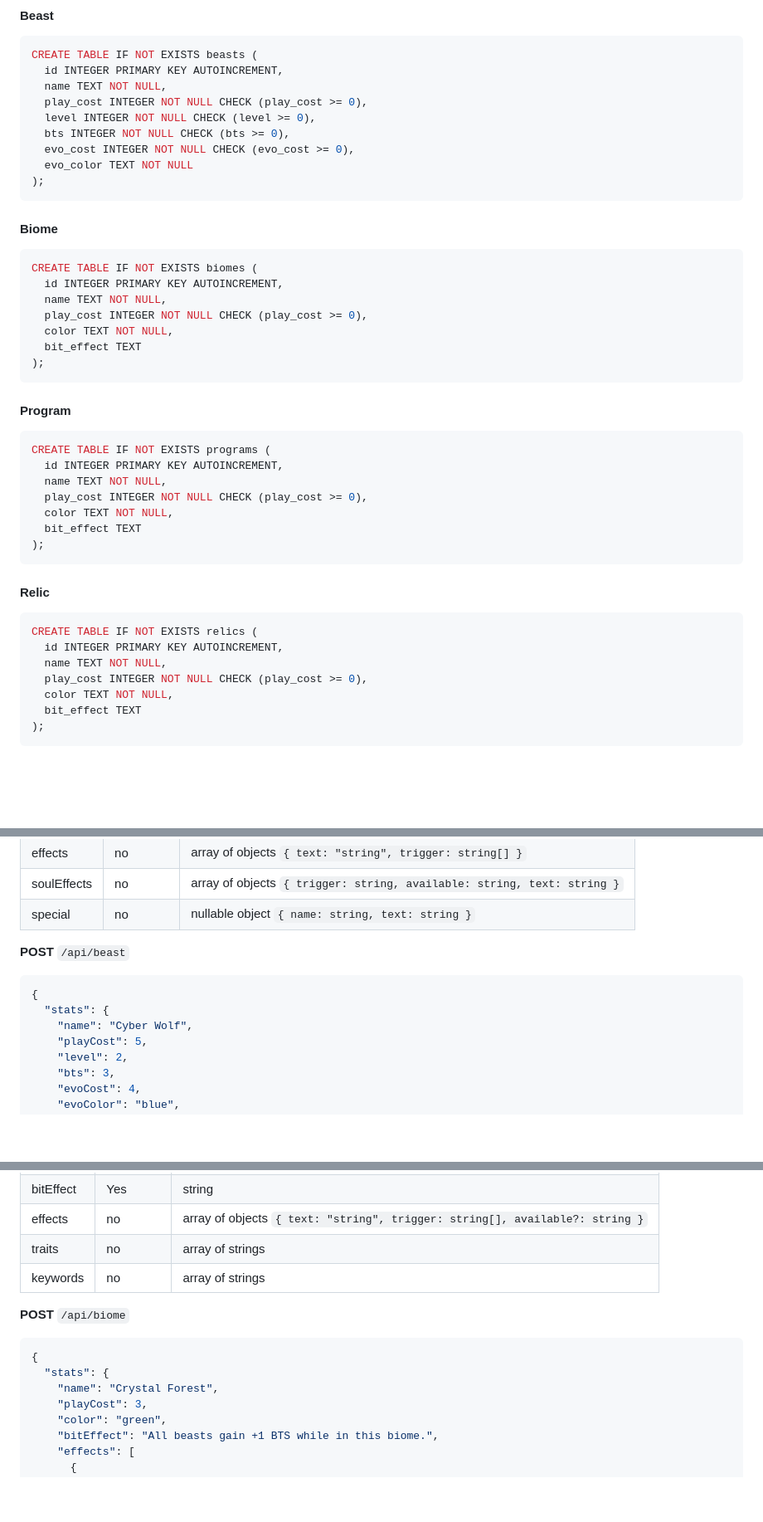
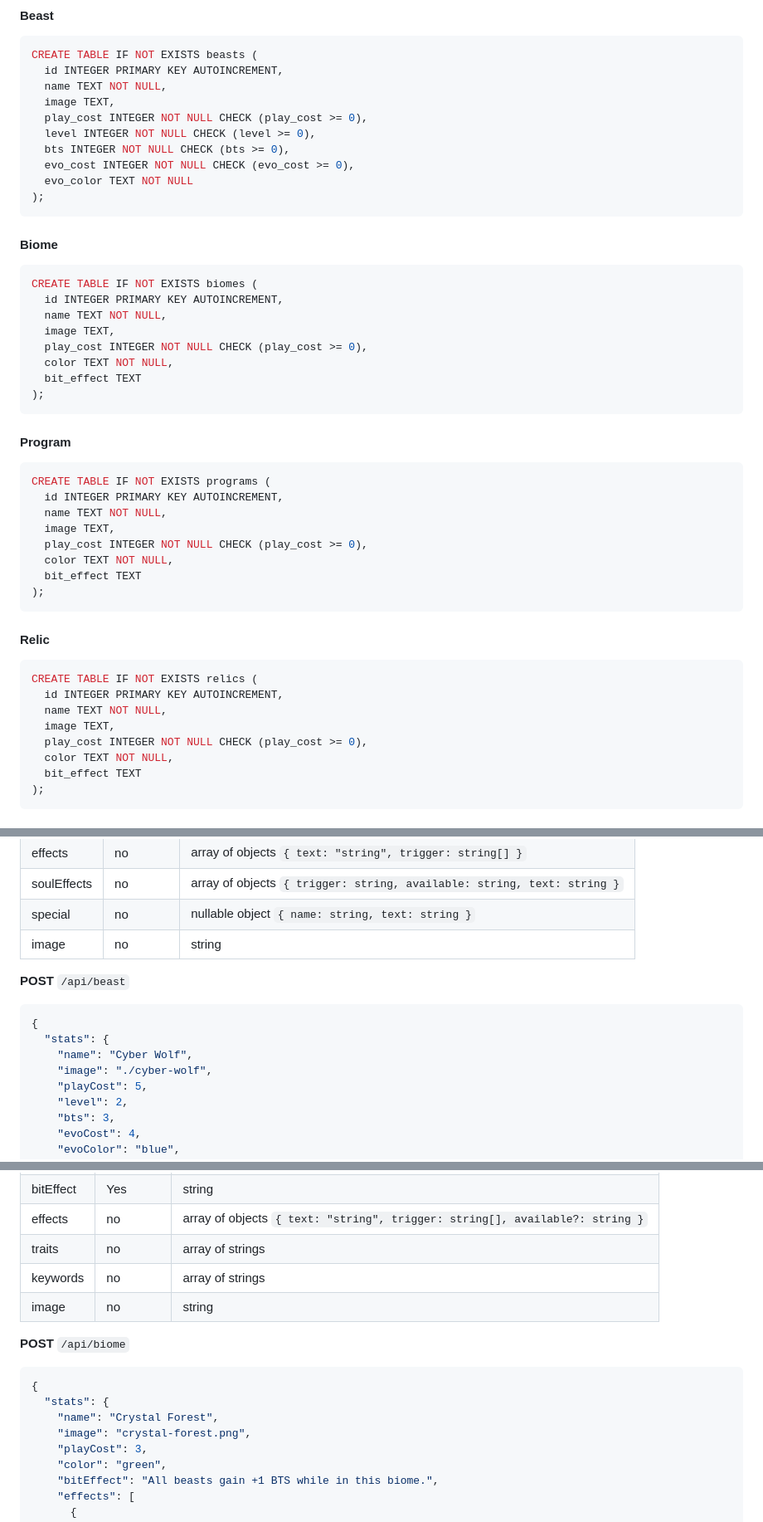
Before and after one commit to NoahAdamMacDonald/card-api, a Markdown page: README.md, 3 parts joined by grey strips. Shown at 83% size. Drawn GitHub-style; blank space fills up the shorter version.

```diff
--- a/README.md
+++ b/README.md
@@ -75,6 +75,7 @@ Tables for all core resources
 CREATE TABLE IF NOT EXISTS beasts (
   id INTEGER PRIMARY KEY AUTOINCREMENT,
   name TEXT NOT NULL,
+  image TEXT,
   play_cost INTEGER NOT NULL CHECK (play_cost >= 0),
   level INTEGER NOT NULL CHECK (level >= 0),
   bts INTEGER NOT NULL CHECK (bts >= 0),
@@ -88,6 +89,7 @@ CREATE TABLE IF NOT EXISTS beasts (
 CREATE TABLE IF NOT EXISTS biomes (
   id INTEGER PRIMARY KEY AUTOINCREMENT,
   name TEXT NOT NULL,
+  image TEXT,
   play_cost INTEGER NOT NULL CHECK (play_cost >= 0),
   color TEXT NOT NULL,
   bit_effect TEXT
@@ -100,6 +102,7 @@ CREATE TABLE IF NOT EXISTS biomes (
 CREATE TABLE IF NOT EXISTS programs (
   id INTEGER PRIMARY KEY AUTOINCREMENT,
   name TEXT NOT NULL,
+  image TEXT,
   play_cost INTEGER NOT NULL CHECK (play_cost >= 0),
   color TEXT NOT NULL,
   bit_effect TEXT
@@ -112,6 +115,7 @@ CREATE TABLE IF NOT EXISTS programs (
 CREATE TABLE IF NOT EXISTS relics (
   id INTEGER PRIMARY KEY AUTOINCREMENT,
   name TEXT NOT NULL,
+  image TEXT,
   play_cost INTEGER NOT NULL CHECK (play_cost >= 0),
   color TEXT NOT NULL,
   bit_effect TEXT
@@ -199,6 +203,8 @@ Required for all are `stats` where all other fields are put under
 | effects | no | array of objects `{ text: "string", trigger: string[] }` |
 | soulEffects | no | array of objects `{ trigger: string, available: string, text: string }` |
 | special | no | nullable object `{ name: string, text: string }` |
+| image | no | string |
+
 
 **POST** `/api/beast`
 
@@ -206,6 +212,7 @@ Required for all are `stats` where all other fields are put under
 {
   "stats": {
     "name": "Cyber Wolf",
+    "image": "./cyber-wolf",
     "playCost": 5,
     "level": 2,
     "bts": 3,
@@ -266,6 +273,7 @@ Required for all are `stats` where all other fields are put under
 | effects | no | array of objects `{ text: "string", trigger: string[], available?: string }` |
 | traits | no | array of strings |
 | keywords | no | array of strings |
+| image | no | string |
 
 **POST** `/api/biome`
 
@@ -273,6 +281,7 @@ Required for all are `stats` where all other fields are put under
 {
   "stats": {
     "name": "Crystal Forest",
+    "image": "crystal-forest.png",
     "playCost": 3,
     "color": "green",
     "bitEffect": "All beasts gain +1 BTS while in this biome.",
```
Also changed, not shown: other parts of README.md (+6 -0 lines).
